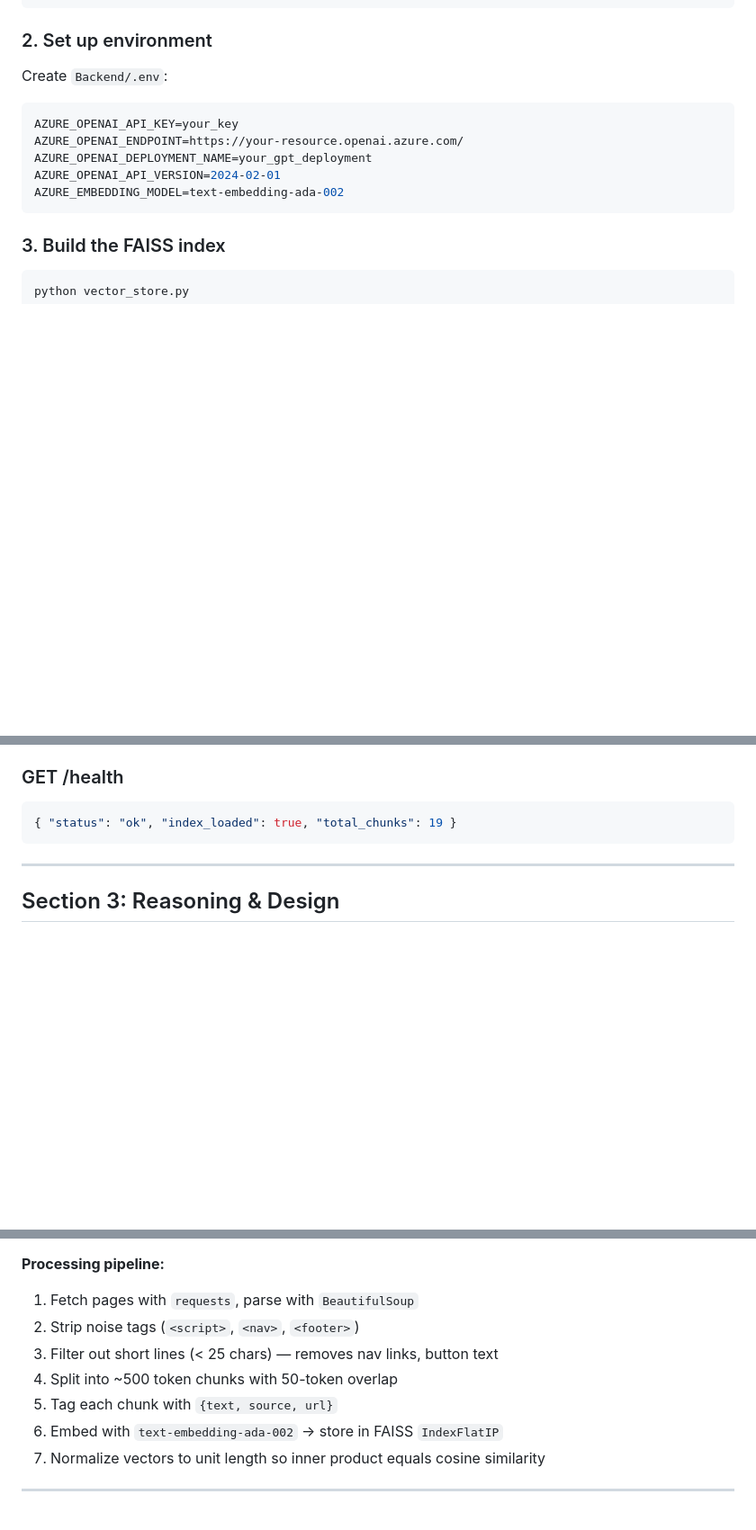
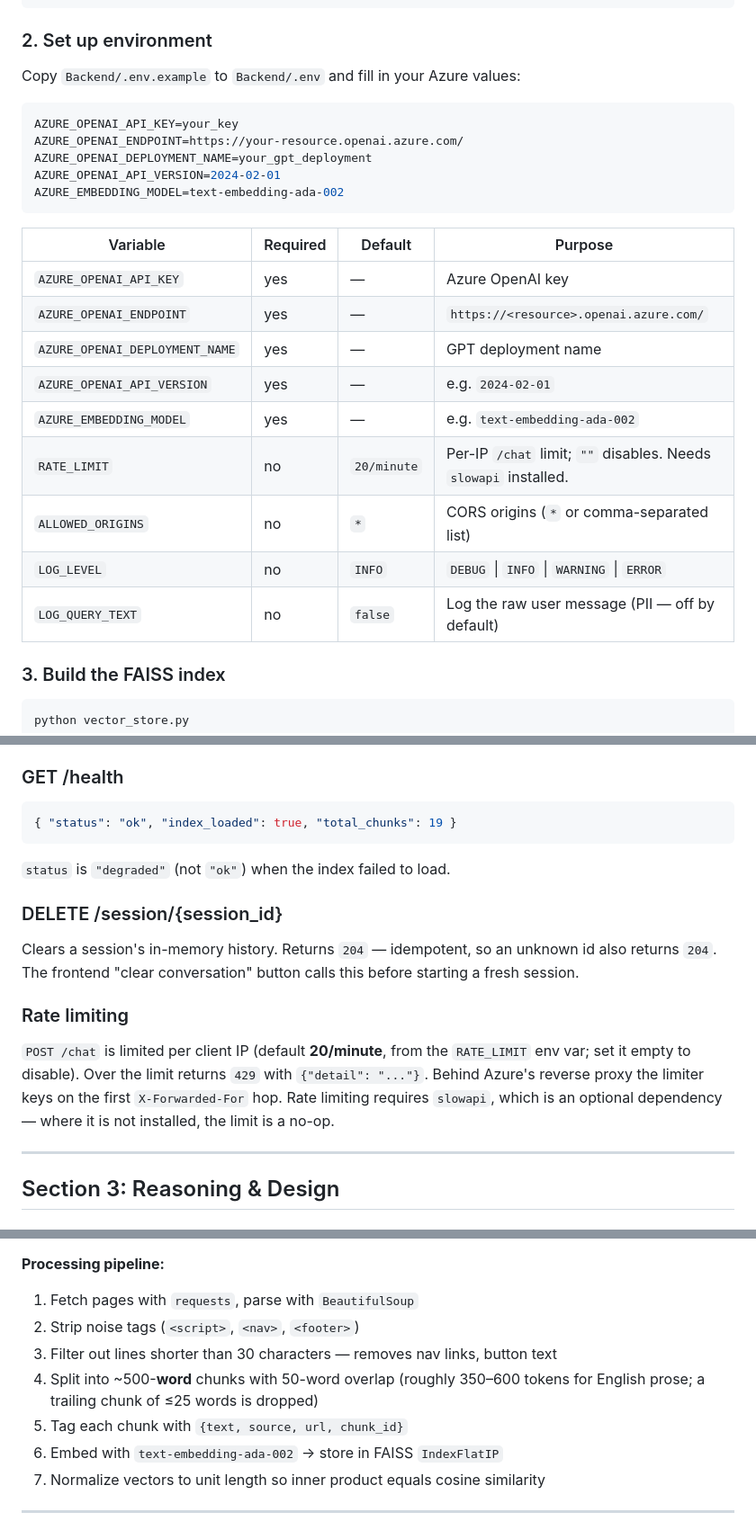
Before and after one commit to JITESH-KUMAR05/AmeBot, a Markdown page: README.md, 3 parts joined by grey strips. Shown at 90% size. Rendered like a GitHub page; blank space fills up the shorter version.

````diff
--- a/README.md
+++ b/README.md
@@ -83,7 +91,7 @@ pip install -r requirements.txt
 
 ### 2. Set up environment
 
-Create `Backend/.env`:
+Copy `Backend/.env.example` to `Backend/.env` and fill in your Azure values:
 
 ```env
 AZURE_OPENAI_API_KEY=your_key
@@ -92,6 +100,18 @@ AZURE_OPENAI_DEPLOYMENT_NAME=your_gpt_deployment
 AZURE_OPENAI_API_VERSION=2024-02-01
 AZURE_EMBEDDING_MODEL=text-embedding-ada-002
 ```
+
+| Variable | Required | Default | Purpose |
+|---|---|---|---|
+| `AZURE_OPENAI_API_KEY` | yes | — | Azure OpenAI key |
+| `AZURE_OPENAI_ENDPOINT` | yes | — | `https://<resource>.openai.azure.com/` |
+| `AZURE_OPENAI_DEPLOYMENT_NAME` | yes | — | GPT deployment name |
+| `AZURE_OPENAI_API_VERSION` | yes | — | e.g. `2024-02-01` |
+| `AZURE_EMBEDDING_MODEL` | yes | — | e.g. `text-embedding-ada-002` |
+| `RATE_LIMIT` | no | `20/minute` | Per-IP `/chat` limit; `""` disables. Needs `slowapi` installed. |
+| `ALLOWED_ORIGINS` | no | `*` | CORS origins (`*` or comma-separated list) |
+| `LOG_LEVEL` | no | `INFO` | `DEBUG` \| `INFO` \| `WARNING` \| `ERROR` |
+| `LOG_QUERY_TEXT` | no | `false` | Log the raw user message (PII — off by default) |
 
 ### 3. Build the FAISS index
 
@@ -141,6 +198,22 @@ Pass `session_id` back on subsequent requests to maintain conversation history.
 { "status": "ok", "index_loaded": true, "total_chunks": 19 }
 ```
 
+`status` is `"degraded"` (not `"ok"`) when the index failed to load.
+
+### DELETE /session/{session_id}
+
+Clears a session's in-memory history. Returns `204` — idempotent, so an
+unknown id also returns `204`. The frontend "clear conversation" button
+calls this before starting a fresh session.
+
+### Rate limiting
+
+`POST /chat` is limited per client IP (default **20/minute**, from the
+`RATE_LIMIT` env var; set it empty to disable). Over the limit returns `429`
+with `{"detail": "..."}`. Behind Azure's reverse proxy the limiter keys on
+the first `X-Forwarded-For` hop. Rate limiting requires `slowapi`, which is
+an optional dependency — where it is not installed, the limit is a no-op.
+
 ---
 
 ## Section 3: Reasoning & Design
@@ -155,9 +228,10 @@ I used a two-source approach:
 **Processing pipeline:**
 1. Fetch pages with `requests`, parse with `BeautifulSoup`
 2. Strip noise tags (`<script>`, `<nav>`, `<footer>`)
-3. Filter out short lines (< 25 chars) — removes nav links, button text
-4. Split into ~500 token chunks with 50-token overlap
-5. Tag each chunk with `{text, source, url}`
+3. Filter out lines shorter than 30 characters — removes nav links, button text
+4. Split into ~500-**word** chunks with 50-word overlap (roughly 350–600 tokens
+   for English prose; a trailing chunk of ≤25 words is dropped)
+5. Tag each chunk with `{text, source, url, chunk_id}`
 6. Embed with `text-embedding-ada-002` → store in FAISS `IndexFlatIP`
 7. Normalize vectors to unit length so inner product equals cosine similarity
 
````
Also changed, not shown: other parts of README.md (+60 -13 lines).
